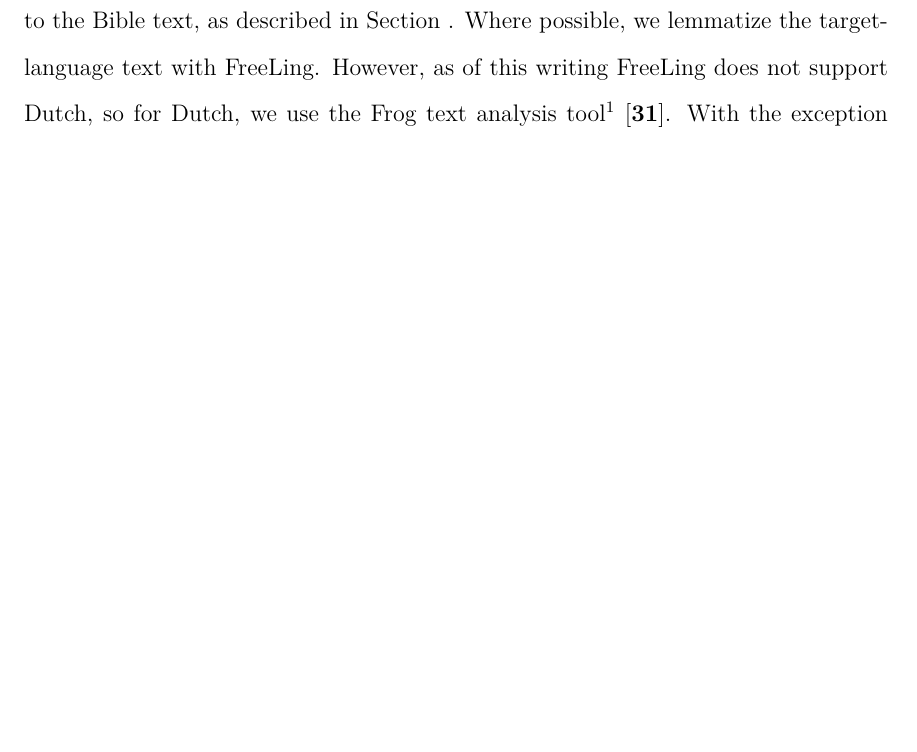
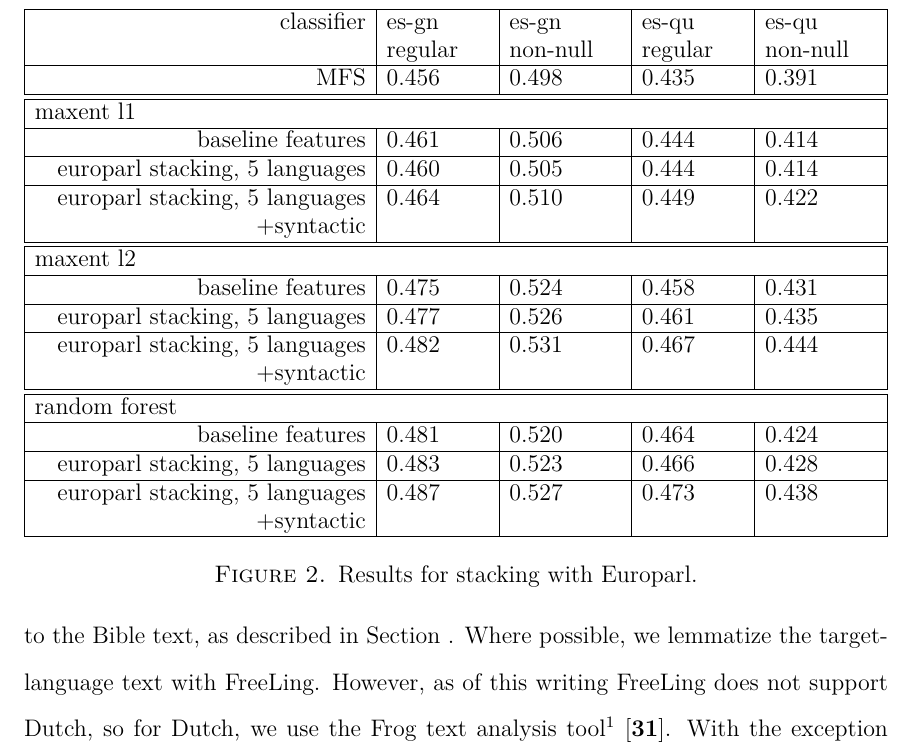
Before and after one commit to alexrudnick/dissertation, a LaTeX thesis (dissertation/dissertation.tex, which reads dissertation/multilingual.tex): part of page 116 of 141, cut at the place of the change, the shorter picture padded with empty space. Compiled offline with XeLaTeX.

Commit message:
add table for europarl stacking experiments

```diff
--- a/dissertation/multilingual.tex
+++ b/dissertation/multilingual.tex
@@ -200,6 +200,52 @@ Spanish-German, and Spanish-Italian bitext corpora.
 
 \subsection{Results: classifier stacking with Europarl}
 
+\begin{figure*}
+  \begin{centering}
+  \begin{tabulary}{\textwidth}{|R|L|L|L|L|}
+    \hline
+    classifier & es-gn regular & es-gn non-null & es-qu regular & es-qu non-null \\
+
+    \hline
+    MFS    & 0.456 & 0.498 & 0.435 & 0.391 \\
+    \hline
+    \hline
+
+    \multicolumn{5}{|l|}{maxent l1} \\
+    \hline
+    baseline features & 0.461 & 0.506 & 0.444 & 0.414 \\
+    \hline
+europarl stacking, 5 languages & 0.460 & 0.505 & 0.444 & 0.414 \\
+    \hline
+europarl stacking, 5 languages +syntactic & 0.464 & 0.510 & 0.449 & 0.422 \\
+    \hline
+    \hline
+
+    \multicolumn{5}{|l|}{maxent l2} \\
+    \hline
+    baseline features & 0.475 & 0.524 & 0.458 & 0.431 \\
+    \hline
+europarl stacking, 5 languages & 0.477 & 0.526 & 0.461 & 0.435 \\
+    \hline
+europarl stacking, 5 languages +syntactic & 0.482 & 0.531 & 0.467 & 0.444 \\
+    \hline
+    \hline
+
+    \multicolumn{5}{|l|}{random forest} \\
+    \hline
+    baseline features & 0.481 & 0.520 & 0.464 & 0.424 \\
+    \hline
+europarl stacking, 5 languages & 0.483 & 0.523 & 0.466 & 0.428 \\
+    \hline
+europarl stacking, 5 languages +syntactic & 0.487 & 0.527 & 0.473 & 0.438 \\
+    \hline
+  \end{tabulary}
+  \end{centering}
+  \caption{Results for stacking with Europarl.}
+  \label{fig:europarl-stacking-results}
+\end{figure*}
+
+
 %% XXX: probably add syntactic-feature results from last chapter for comparison
 \subsection{Results: classifier stacking with Bibles}
 \begin{figure*}
```
